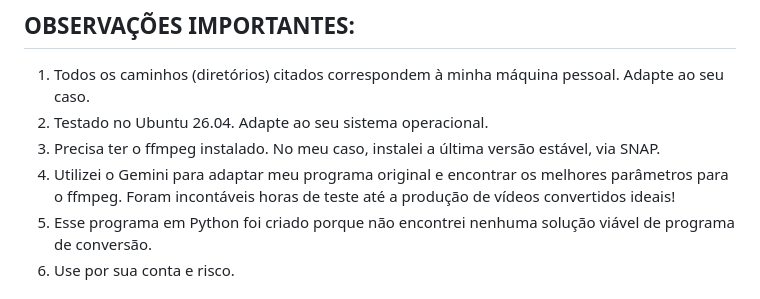
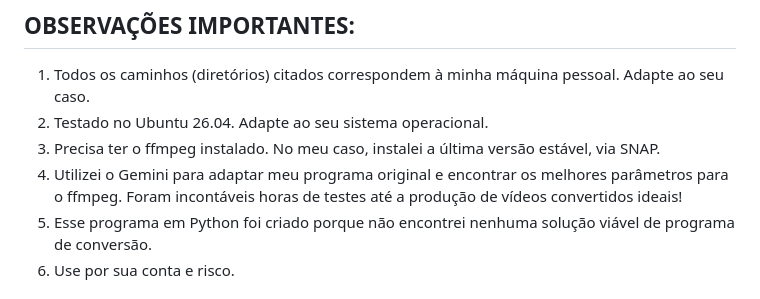
Before and after one commit to pjpro/Convert3D, a Markdown page: README.md, the part around the change. GitHub-like rendering.

Commit message:
Fix typo in README about testing hours
Corrected grammatical error in README regarding testing hours.

```diff
--- a/README.md
+++ b/README.md
@@ -7,7 +7,7 @@ Documentação Completa, Histórico de Melhorias e Manual de Uso
 1. Todos os caminhos (diretórios) citados correspondem à minha máquina pessoal. Adapte ao seu caso.
 2. Testado no Ubuntu 26.04. Adapte ao seu sistema operacional.
 3. Precisa ter o ffmpeg instalado. No meu caso, instalei a última versão estável, via SNAP.
-4. Utilizei o Gemini para adaptar meu programa original e encontrar os melhores parâmetros para o ffmpeg. Foram incontáveis horas de teste até a produção de vídeos convertidos ideais!
+4. Utilizei o Gemini para adaptar meu programa original e encontrar os melhores parâmetros para o ffmpeg. Foram incontáveis horas de testes até a produção de vídeos convertidos ideais!
 5. Esse programa em Python foi criado porque não encontrei nenhuma solução viável de programa de conversão.
 6. Use por sua conta e risco.
 
```
